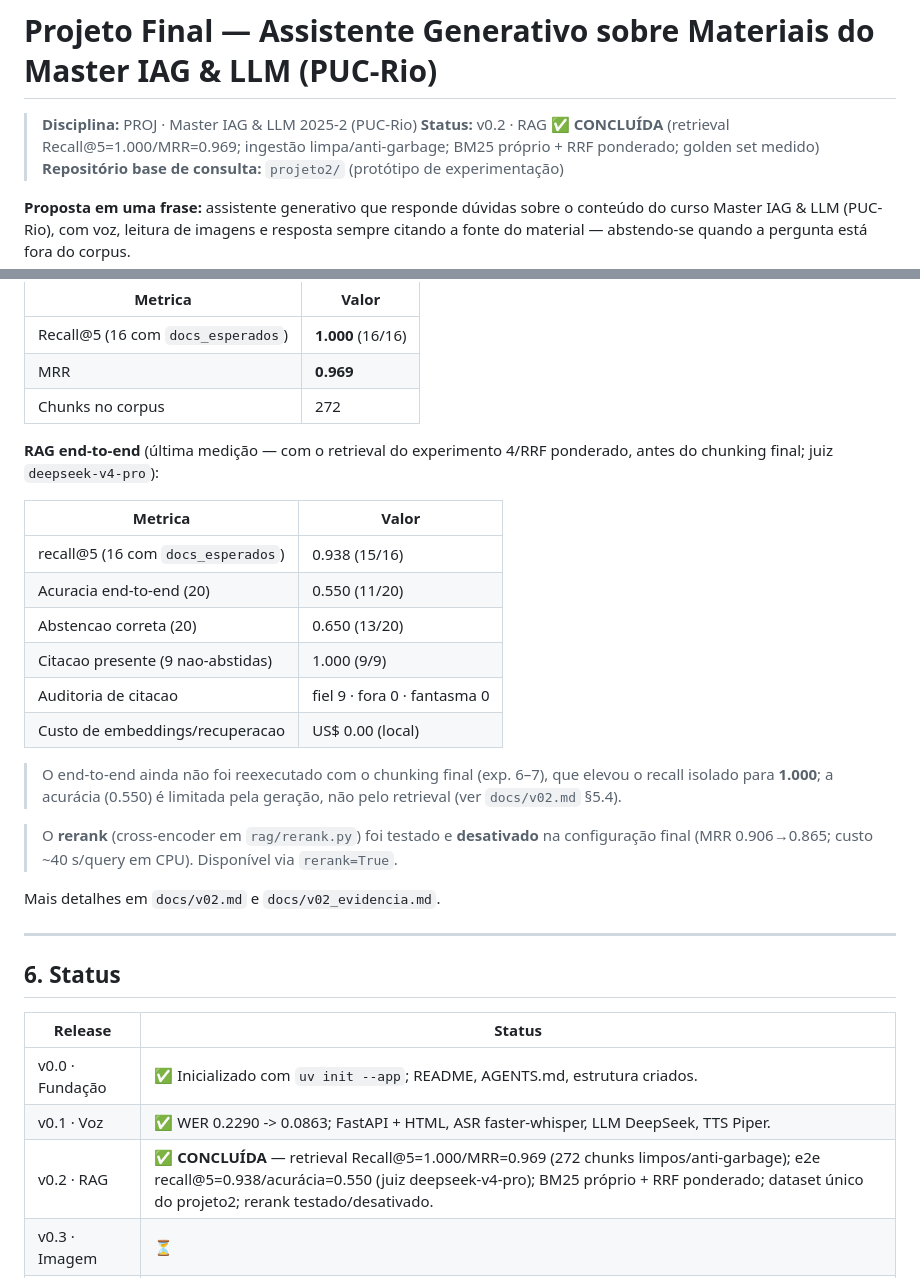
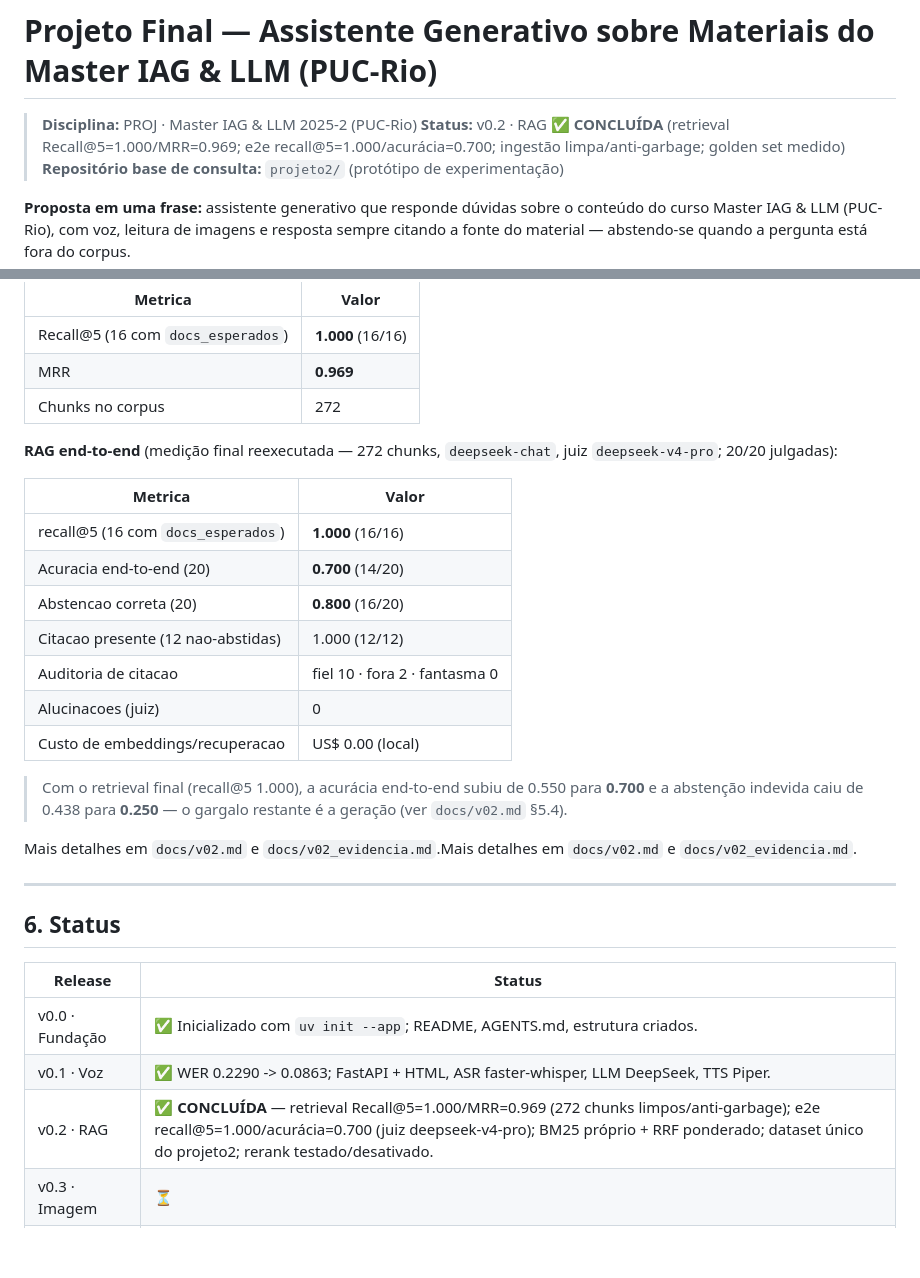
Before and after one commit to rafaelang/proj-master--iag-llm-2025-2-puc-rio-final, a Markdown page: README.md, 2 parts joined by grey strips. GitHub-like rendering; blank space fills up the shorter version.

Commit message:
v0.2 - e2e final reexecutado com retrieval de 272 chunks: recall@5=1.000, acuracia=0.700 (14/20), abstencao indevida=0.250

```diff
--- a/README.md
+++ b/README.md
@@ -1,7 +1,7 @@
 # Projeto Final — Assistente Generativo sobre Materiais do Master IAG & LLM (PUC-Rio)
 
 > **Disciplina:** PROJ · Master IAG & LLM 2025-2 (PUC-Rio)
-> **Status:** v0.2 · RAG ✅ **CONCLUÍDA** (retrieval Recall@5=1.000/MRR=0.969; ingestão limpa/anti-garbage; BM25 próprio + RRF ponderado; golden set medido)
+> **Status:** v0.2 · RAG ✅ **CONCLUÍDA** (retrieval Recall@5=1.000/MRR=0.969; e2e recall@5=1.000/acurácia=0.700; ingestão limpa/anti-garbage; golden set medido)
 > **Repositório base de consulta:** `projeto2/` (protótipo de experimentação)
 
 **Proposta em uma frase:** assistente generativo que responde dúvidas sobre o conteúdo do curso Master IAG & LLM (PUC-Rio), com voz, leitura de imagens e resposta sempre citando a fonte do material — abstendo-se quando a pergunta está fora do corpus.
@@ -187,27 +187,23 @@ filtro micro, BM25 próprio, RRF ponderado; sem rerank):
 | MRR | **0.969** |
 | Chunks no corpus | 272 |
 
-**RAG end-to-end** (última medição — com o retrieval do experimento 4/RRF ponderado,
-antes do chunking final; juiz `deepseek-v4-pro`):
+**RAG end-to-end** (medição final reexecutada — 272 chunks, `deepseek-chat`, juiz `deepseek-v4-pro`; 20/20 julgadas):
 
 | Metrica | Valor |
 |---|---|
-| recall@5 (16 com `docs_esperados`) | 0.938 (15/16) |
-| Acuracia end-to-end (20) | 0.550 (11/20) |
-| Abstencao correta (20) | 0.650 (13/20) |
-| Citacao presente (9 nao-abstidas) | 1.000 (9/9) |
-| Auditoria de citacao | fiel 9 · fora 0 · fantasma 0 |
+| recall@5 (16 com `docs_esperados`) | **1.000** (16/16) |
+| Acuracia end-to-end (20) | **0.700** (14/20) |
+| Abstencao correta (20) | **0.800** (16/20) |
+| Citacao presente (12 nao-abstidas) | 1.000 (12/12) |
+| Auditoria de citacao | fiel 10 · fora 2 · fantasma 0 |
+| Alucinacoes (juiz) | 0 |
 | Custo de embeddings/recuperacao | US$ 0.00 (local) |
 
-> O end-to-end ainda não foi reexecutado com o chunking final (exp. 6–7), que elevou o
-> recall isolado para **1.000**; a acurácia (0.550) é limitada pela geração, não pelo
-> retrieval (ver `docs/v02.md` §5.4).
+> Com o retrieval final (recall@5 1.000), a acurácia end-to-end subiu de 0.550 para
+> **0.700** e a abstenção indevida caiu de 0.438 para **0.250** — o gargalo restante é
+> a geração (ver `docs/v02.md` §5.4).
 
-> O **rerank** (cross-encoder em `rag/rerank.py`) foi testado e **desativado** na
-> configuração final (MRR 0.906→0.865; custo ~40 s/query em CPU). Disponível via
-> `rerank=True`.
-
-Mais detalhes em `docs/v02.md` e `docs/v02_evidencia.md`.
+Mais detalhes em `docs/v02.md` e `docs/v02_evidencia.md`.Mais detalhes em `docs/v02.md` e `docs/v02_evidencia.md`.
 
 ---
 
@@ -217,7 +213,7 @@ Mais detalhes em `docs/v02.md` e `docs/v02_evidencia.md`.
 |---|---|
 | v0.0 · Fundação | ✅ Inicializado com `uv init --app`; README, AGENTS.md, estrutura criados. |
 | v0.1 · Voz | ✅ WER 0.2290 -> 0.0863; FastAPI + HTML, ASR faster-whisper, LLM DeepSeek, TTS Piper. |
-| v0.2 · RAG | ✅ **CONCLUÍDA** — retrieval Recall@5=1.000/MRR=0.969 (272 chunks limpos/anti-garbage); e2e recall@5=0.938/acurácia=0.550 (juiz deepseek-v4-pro); BM25 próprio + RRF ponderado; dataset único do projeto2; rerank testado/desativado. |
+| v0.2 · RAG | ✅ **CONCLUÍDA** — retrieval Recall@5=1.000/MRR=0.969 (272 chunks limpos/anti-garbage); e2e recall@5=1.000/acurácia=0.700 (juiz deepseek-v4-pro); BM25 próprio + RRF ponderado; dataset único do projeto2; rerank testado/desativado. |
 | v0.3 · Imagem | ⏳ |
 | v0.4 · Agentes | ⏳ |
 | v0.5 · Adaptação | ⏳ |
```
Also changed, not shown: docs/v02.md (+32 -31 lines), docs/v02_evidencia.md (+83 -81 lines).
